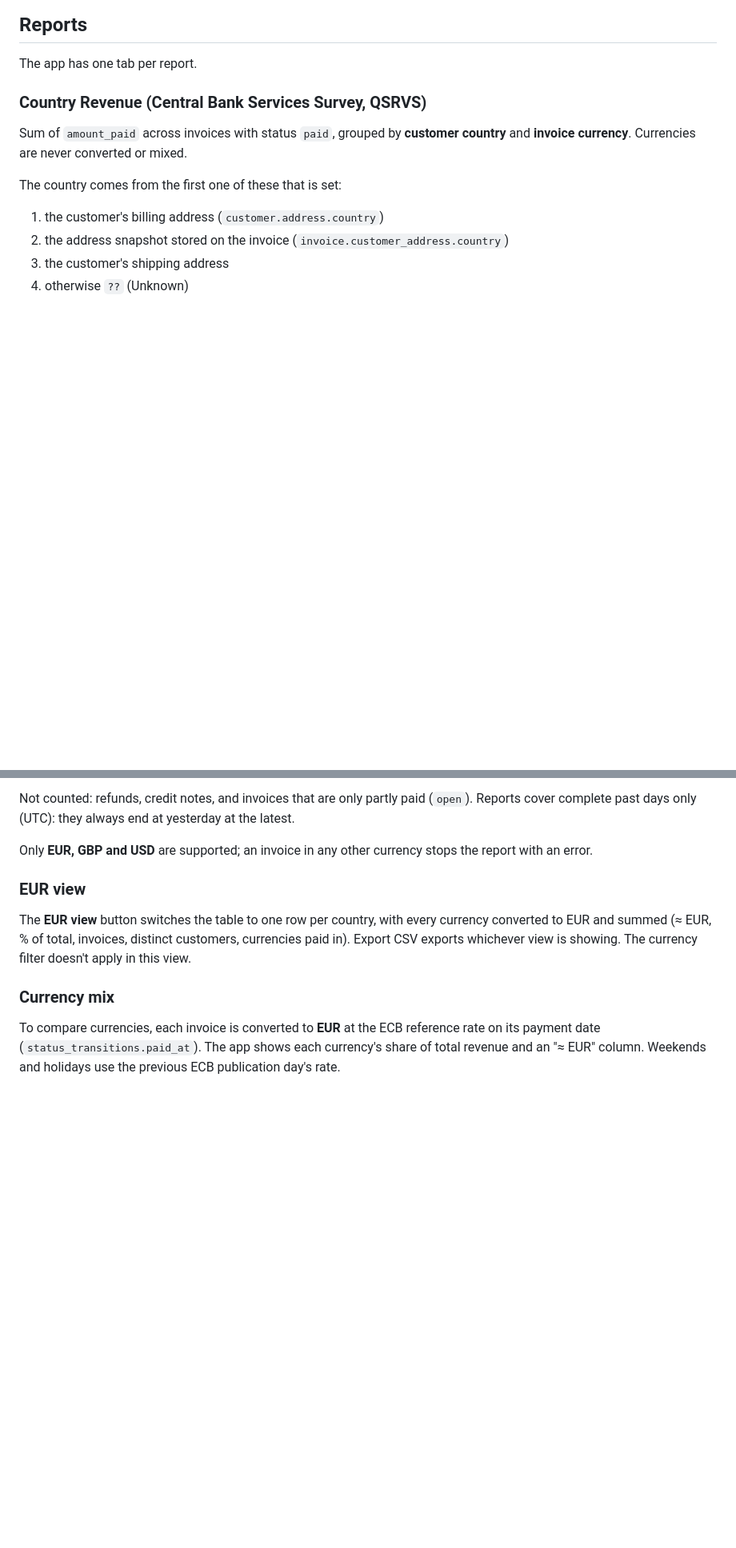
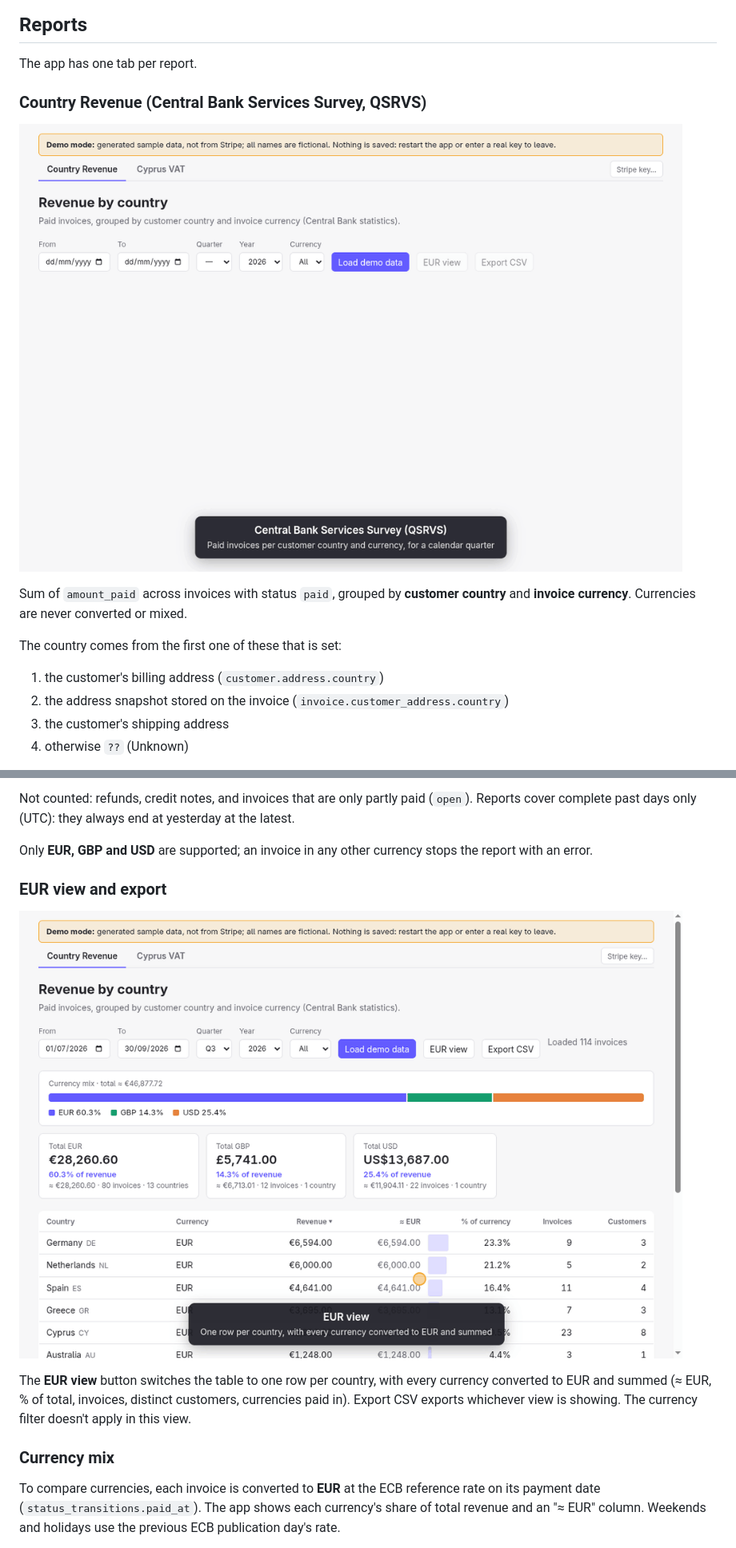
Before and after one commit to vaslabs-ltd/cyprus-stripe-analytics, a Markdown page: README.md, 2 parts joined by grey strips. Shown at 80% size. Drawn GitHub-style; pictures changed too: docs/gifs/country-revenue.gif (added), docs/gifs/eur-view.gif (added); blank space fills up the shorter version.

```diff
--- a/README.md
+++ b/README.md
@@ -28,6 +58,9 @@ This project isn't affiliated with or endorsed by Stripe.
 The app has one tab per report.
 
 ### Country Revenue (Central Bank Services Survey, QSRVS)
+
+![Loading a quarter, sorting and filtering by currency on the Country Revenue tab](docs/gifs/country-revenue.gif)
+
 Sum of `amount_paid` across invoices with status `paid`, grouped by **customer country** and **invoice currency**.
 Currencies are never converted or mixed.
 
@@ -45,7 +78,10 @@ Reports cover complete past days only (UTC): they always end at yesterday at the
 
 Only **EUR, GBP and USD** are supported; an invoice in any other currency stops the report with an error.
 
-### EUR view
+### EUR view and export
+
+![Switching to the EUR view and exporting it to CSV](docs/gifs/eur-view.gif)
+
 The **EUR view** button switches the table to one row per country, with every currency converted
 to EUR and summed (≈ EUR, % of total, invoices, distinct customers, currencies paid in).
 Export CSV exports whichever view is showing. The currency filter doesn't apply in this view.
```
Also changed, not shown: other parts of README.md (+55 -21 lines), docs/gifs/demo-key.gif (added), docs/gifs/vat.gif (added), 7 other files.
